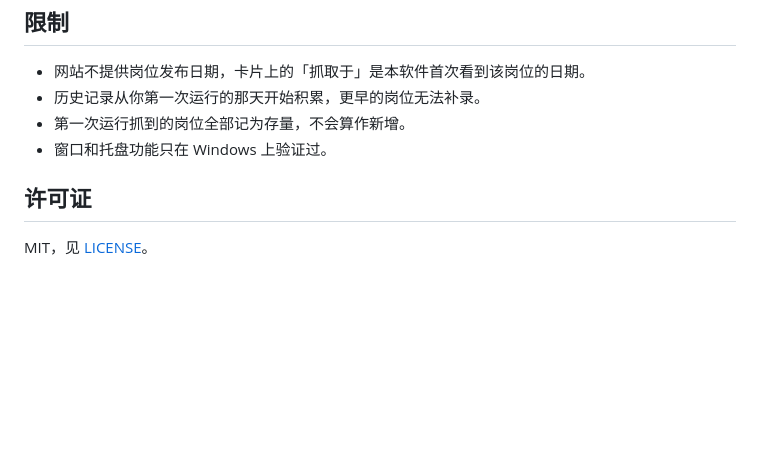
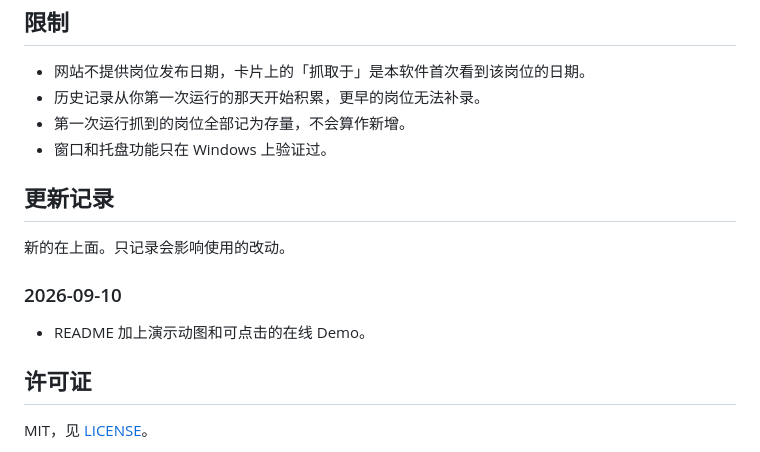
Before and after one commit to ruanyn2025/predoc_watcher_app, a Markdown page: README.zh-CN.md, the part around the change. Drawn GitHub-style; blank space fills up the shorter version.

```diff
--- a/README.zh-CN.md
+++ b/README.zh-CN.md
@@ -177,6 +177,14 @@ python_path.txt       你的解释器路径（可选）
 - 第一次运行抓到的岗位全部记为存量，不会算作新增。
 - 窗口和托盘功能只在 Windows 上验证过。
 
+## 更新记录
+
+新的在上面。只记录会影响使用的改动。
+
+### 2026-09-10
+
+- README 加上演示动图和可点击的在线 Demo。
+
 ## 许可证
 
 MIT，见 [LICENSE](LICENSE)。
```
Also changed, not shown: README.md (+8 -0 lines).
